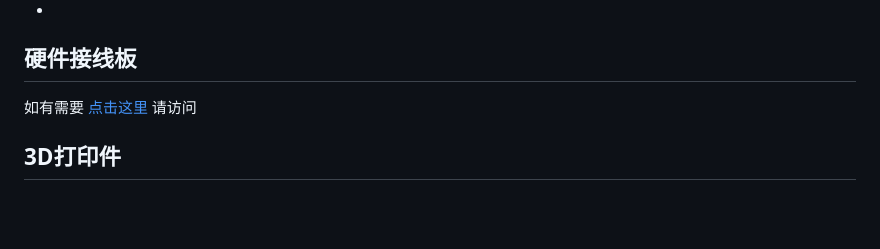
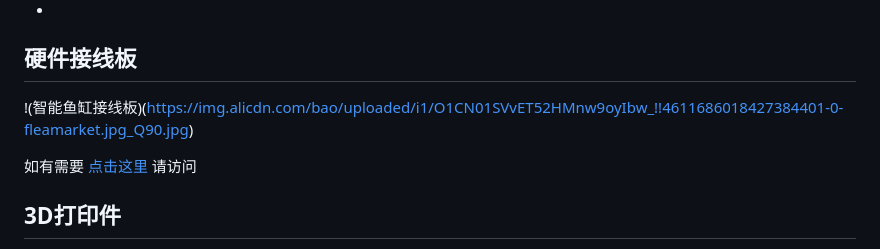
Before and after one commit to miaokingsoft/HydroMonitor-RPi, a Markdown page: README.md, the part around the change. Drawn GitHub-style; blank space fills up the shorter version.

```diff
--- a/README.md
+++ b/README.md
@@ -38,6 +38,8 @@
 - PCB 洞洞板、线等等耗材（谁能帮我画PCB板呀将全部模块集成到一个小板上，求助大神）
 -
 ## 硬件接线板
+!(智能鱼缸接线板)(https://img.alicdn.com/bao/uploaded/i1/O1CN01SVvET52HMnw9oyIbw_!!4611686018427384401-0-fleamarket.jpg_Q90.jpg)
+
 如有需要 [点击这里](https://www.goofish.com/item?spm=a21ybx.personal.feeds.1.596b2358xB7LkT&id=965639435219&categoryId=125952002) 请访问
 
 
```
